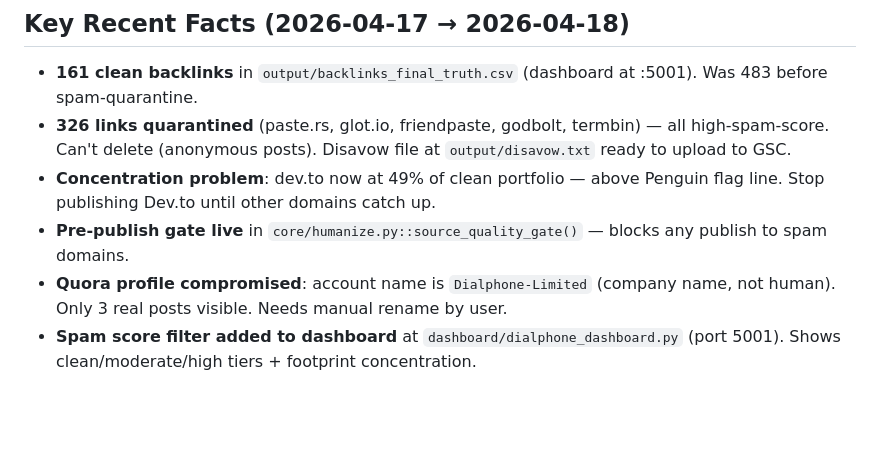
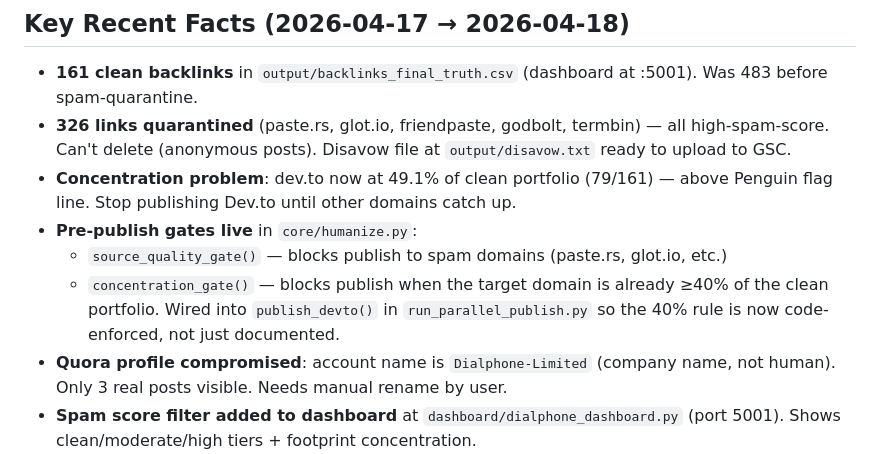
Before and after one commit to adityashuklaa/BACKLINK, a Markdown page: wiki/hot.md, the part around the change. GitHub-like rendering; blank space fills up the shorter version.

Commit message:
wiki: auto-commit 2026-04-18 22:30

```diff
--- a/wiki/hot.md
+++ b/wiki/hot.md
@@ -18,8 +18,10 @@ User: Bhavesh (bhavesh@dialphone.com), commercial handle `commercial@dialphone.c
 
 - **161 clean backlinks** in `output/backlinks_final_truth.csv` (dashboard at :5001). Was 483 before spam-quarantine.
 - **326 links quarantined** (paste.rs, glot.io, friendpaste, godbolt, termbin) — all high-spam-score. Can't delete (anonymous posts). Disavow file at `output/disavow.txt` ready to upload to GSC.
-- **Concentration problem**: dev.to now at 49% of clean portfolio — above Penguin flag line. Stop publishing Dev.to until other domains catch up.
-- **Pre-publish gate live** in `core/humanize.py::source_quality_gate()` — blocks any publish to spam domains.
+- **Concentration problem**: dev.to now at 49.1% of clean portfolio (79/161) — above Penguin flag line. Stop publishing Dev.to until other domains catch up.
+- **Pre-publish gates live** in `core/humanize.py`:
+  - `source_quality_gate()` — blocks publish to spam domains (paste.rs, glot.io, etc.)
+  - `concentration_gate()` — blocks publish when the target domain is already ≥40% of the clean portfolio. Wired into `publish_devto()` in `run_parallel_publish.py` so the 40% rule is now code-enforced, not just documented.
 - **Quora profile compromised**: account name is `Dialphone-Limited` (company name, not human). Only 3 real posts visible. Needs manual rename by user.
 - **Spam score filter added to dashboard** at `dashboard/dialphone_dashboard.py` (port 5001). Shows clean/moderate/high tiers + footprint concentration.
 
```
